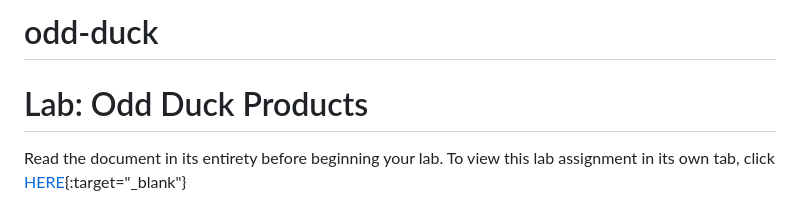
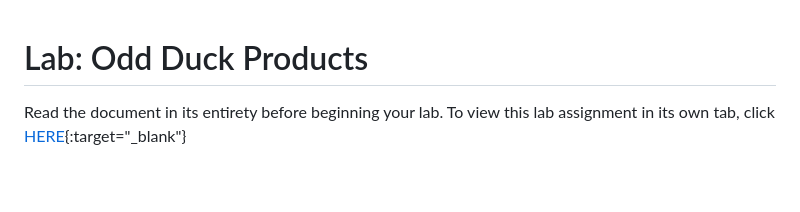
Before and after one commit to erhanua/odd-duck, a Markdown page: README.md, the part around the change. Rendered like a GitHub page; blank space fills up the shorter version.

```diff
--- a/README.md
+++ b/README.md
@@ -1,4 +1,4 @@
-# odd-duck
+
 # Lab: Odd Duck Products
 
 Read the document in its entirety before beginning your lab. To view this lab assignment in its own tab, click [HERE](https://codefellows.github.io/code-201-guide/curriculum/class-11/lab/){:target="\_blank"}
```
